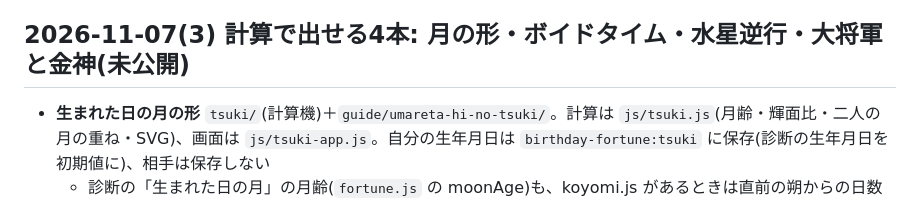
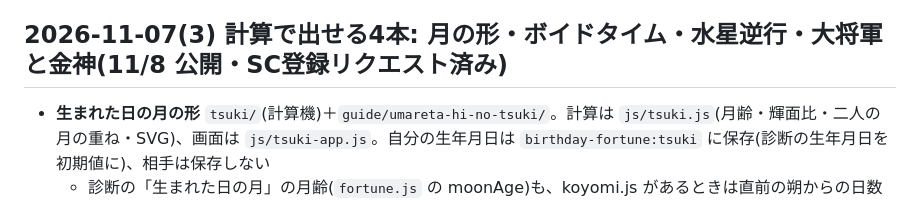
Before and after one commit to hakoniwa-lab/birthday-fortune, a Markdown page: README.md, the part around the change. Rendered like a GitHub page.

Commit message:
README: 計算で出せる4本を公開したことを記録
Co-Authored-By: Claude Opus 5.5 <noreply@anthropic.com>

```diff
--- a/README.md
+++ b/README.md
@@ -784,7 +784,7 @@ A8 の案件ページに「広告とわかる表示をファーストビュー
 - 7サイトで吉凶が真逆に割れた 51・53・55・58・73・75 は、原典ではどれも吉と凶の両方を書いた数(「一盛一衰」「吉凶相半」)。多数決では53だけ凶
 - 割合は 56.1%→57.8%(全世代 49.4%→51.1%)に変わった。記事に「熊崎健翁の原典と照らし合わせた」の節(#kumazaki)を足した
 
-## 2026-11-07(3) 計算で出せる4本: 月の形・ボイドタイム・水星逆行・大将軍と金神(未公開)
+## 2026-11-07(3) 計算で出せる4本: 月の形・ボイドタイム・水星逆行・大将軍と金神(11/8 公開・SC登録リクエスト済み)
 - **生まれた日の月の形** `tsuki/`(計算機)＋`guide/umareta-hi-no-tsuki/`。計算は `js/tsuki.js`(月齢・輝面比・二人の月の重ね・SVG)、画面は `js/tsuki-app.js`。自分の生年月日は `birthday-fortune:tsuki` に保存(診断の生年月日を初期値に)、相手は保存しない
   - 診断の「生まれた日の月」の月齢(`fortune.js` の moonAge)も、koyomi.js があるときは直前の朔からの日数で出すように変えた(tsuki/ と同じ値)。平均の式は最大半日ずれていた
   - 輝面比は NASA JPL Horizons の値と307日で最大0.21ポイント差。重ねた月の式(満ちる月と欠ける月なら足し算、同じ向きなら大きい方)は点の数え上げと0.0006差
```
